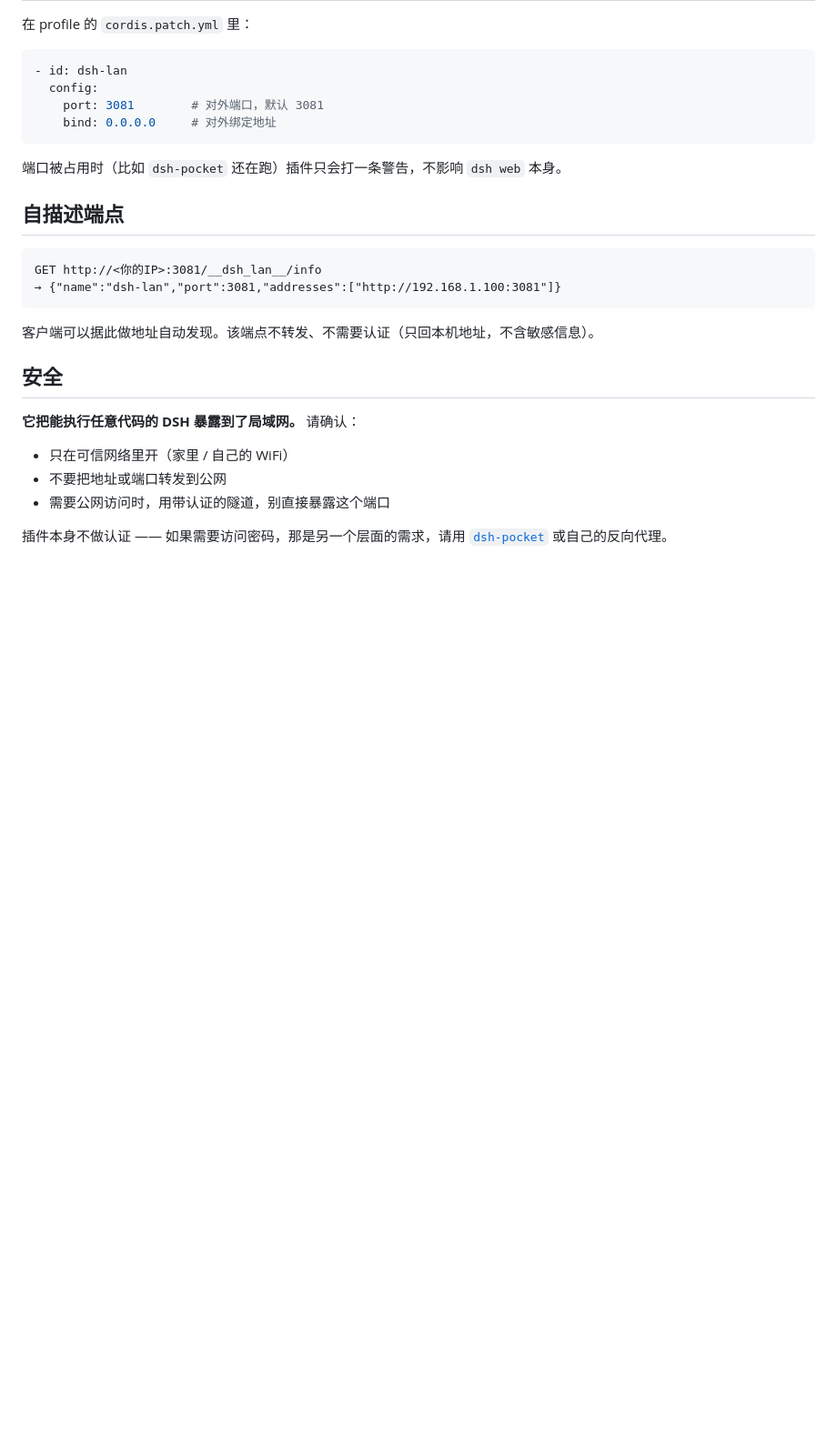
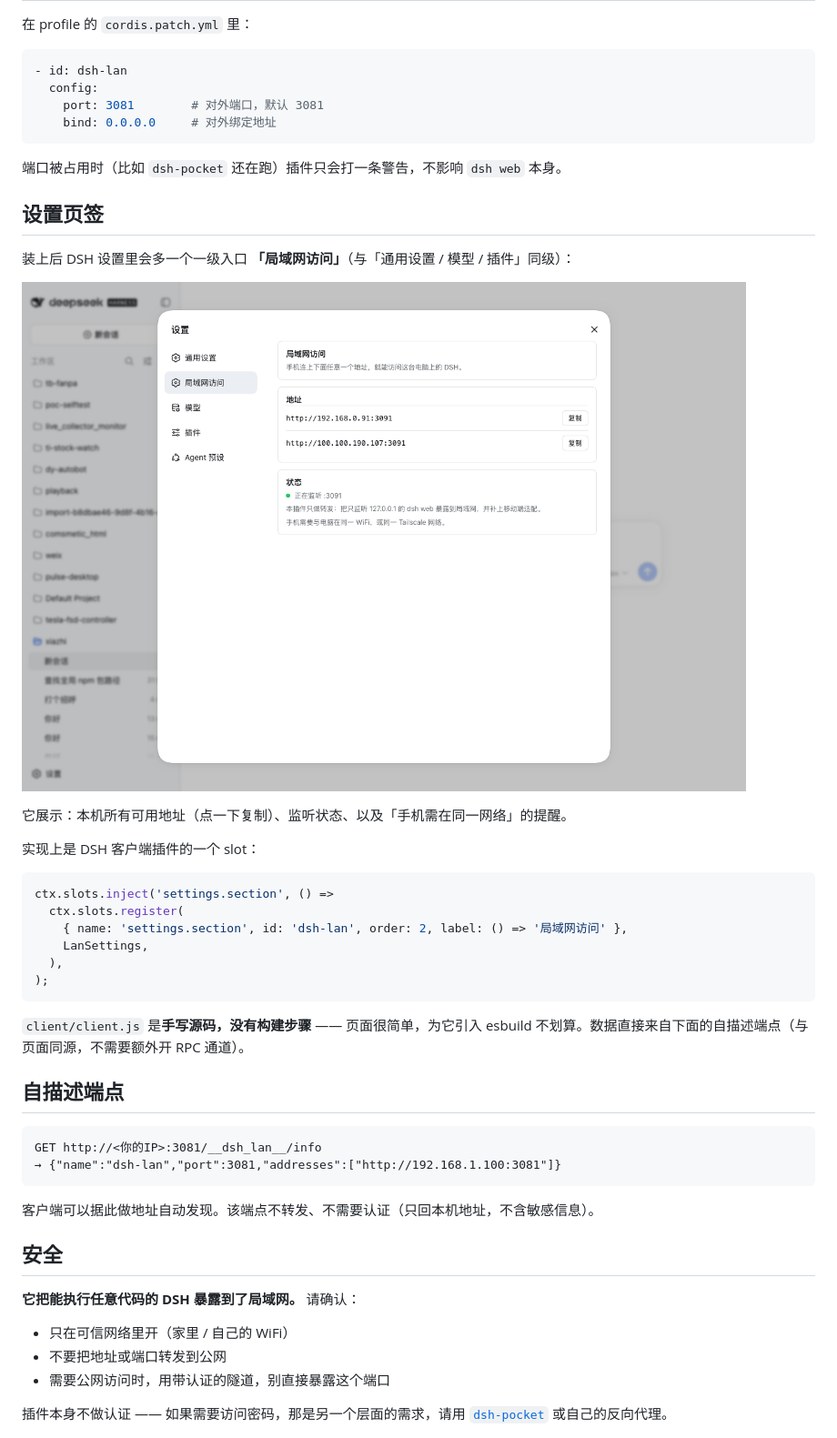
Before and after one commit to xiazhi88/dsh-lan, a Markdown page: README.md, the part around the change. Shown at 91% size. Rendered like a GitHub page; pictures changed too: docs/settings-tab.png (added); blank space fills up the shorter version.

````diff
--- a/README.md
+++ b/README.md
@@ -75,6 +75,28 @@ dsh-lan: 局域网地址 http://192.168.1.100:3081  （上游 127.0.0.1:3080）
 
 端口被占用时（比如 `dsh-pocket` 还在跑）插件只会打一条警告，不影响 `dsh web` 本身。
 
+## 设置页签
+
+装上后 DSH 设置里会多一个一级入口 **「局域网访问」**（与「通用设置 / 模型 / 插件」同级）：
+
+![设置页签](https://raw.githubusercontent.com/xiazhi88/dsh-lan/main/docs/settings-tab.png)
+
+它展示：本机所有可用地址（点一下复制）、监听状态、以及「手机需在同一网络」的提醒。
+
+实现上是 DSH 客户端插件的一个 slot：
+
+```js
+ctx.slots.inject('settings.section', () =>
+  ctx.slots.register(
+    { name: 'settings.section', id: 'dsh-lan', order: 2, label: () => '局域网访问' },
+    LanSettings,
+  ),
+);
+```
+
+`client/client.js` 是**手写源码，没有构建步骤** —— 页面很简单，为它引入 esbuild
+不划算。数据直接来自下面的自描述端点（与页面同源，不需要额外开 RPC 通道）。
+
 ## 自描述端点
 
 ```
````
Also changed, not shown: 3 other files.
